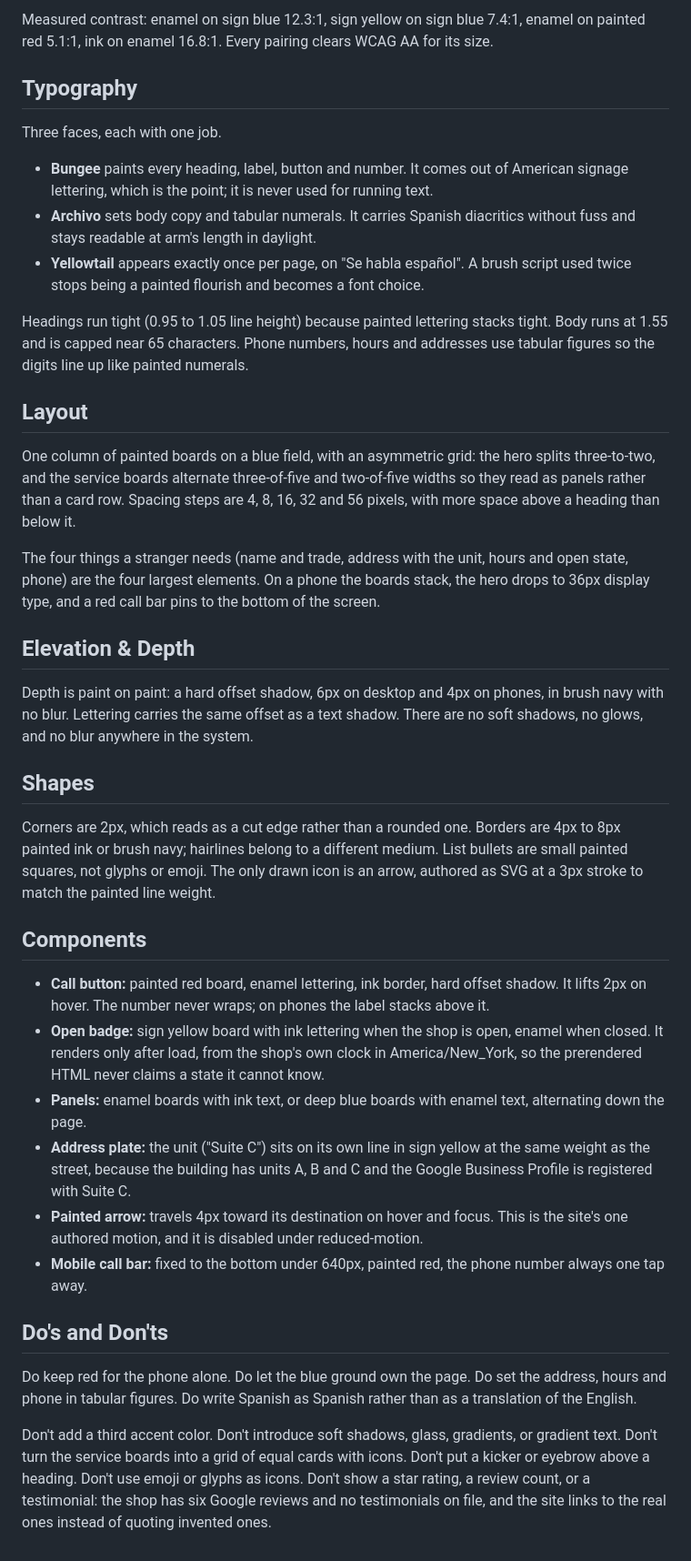
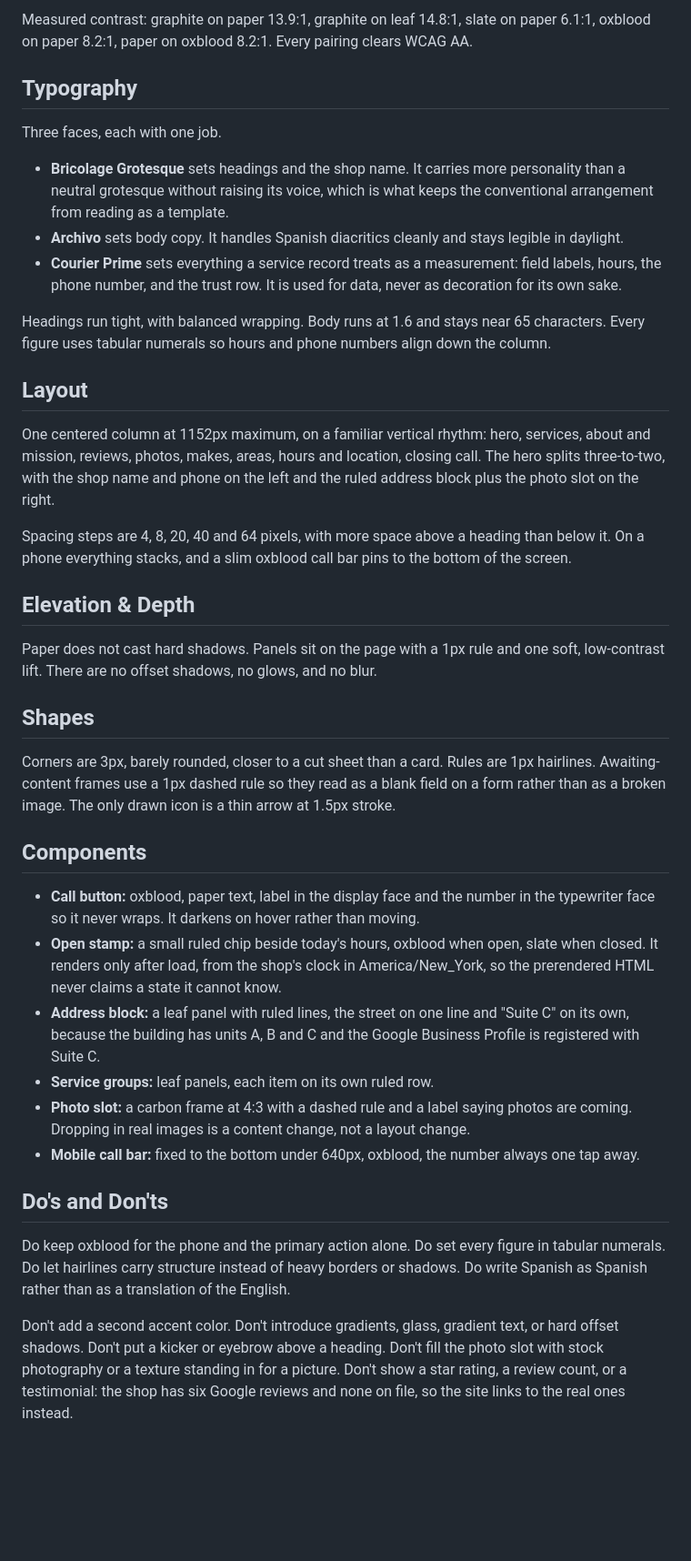
Before and after one commit to JandirGregorio/jk-autorepair, a Markdown page: DESIGN.md, the part around one of its changes. Shown at 91% size. Drawn GitHub-style; blank space fills up the shorter version.

Commit message:
docs: record the service record direction and brand commitment

```diff
--- a/DESIGN.md
+++ b/DESIGN.md
@@ -106,41 +116,41 @@ The ground is deep sign blue and it owns the page. Two painted accents sit on it
 
-Measured contrast: enamel on sign blue 12.3:1, sign yellow on sign blue 7.4:1, enamel on painted red 5.1:1, ink on enamel 16.8:1. Every pairing clears WCAG AA for its size.
+Measured contrast: graphite on paper 13.9:1, graphite on leaf 14.8:1, slate on paper 6.1:1, oxblood on paper 8.2:1, paper on oxblood 8.2:1. Every pairing clears WCAG AA.
 
 ## Typography
 
 Three faces, each with one job.
 
-- **Bungee** paints every heading, label, button and number. It comes out of American signage lettering, which is the point; it is never used for running text.
-- **Archivo** sets body copy and tabular numerals. It carries Spanish diacritics without fuss and stays readable at arm's length in daylight.
-- **Yellowtail** appears exactly once per page, on "Se habla español". A brush script used twice stops being a painted flourish and becomes a font choice.
+- **Bricolage Grotesque** sets headings and the shop name. It carries more personality than a neutral grotesque without raising its voice, which is what keeps the conventional arrangement from reading as a template.
+- **Archivo** sets body copy. It handles Spanish diacritics cleanly and stays legible in daylight.
+- **Courier Prime** sets everything a service record treats as a measurement: field labels, hours, the phone number, and the trust row. It is used for data, never as decoration for its own sake.
 
-Headings run tight (0.95 to 1.05 line height) because painted lettering stacks tight. Body runs at 1.55 and is capped near 65 characters. Phone numbers, hours and addresses use tabular figures so the digits line up like painted numerals.
+Headings run tight, with balanced wrapping. Body runs at 1.6 and stays near 65 characters. Every figure uses tabular numerals so hours and phone numbers align down the column.
 
 ## Layout
 
-One column of painted boards on a blue field, with an asymmetric grid: the hero splits three-to-two, and the service boards alternate three-of-five and two-of-five widths so they read as panels rather than a card row. Spacing steps are 4, 8, 16, 32 and 56 pixels, with more space above a heading than below it.
+One centered column at 1152px maximum, on a familiar vertical rhythm: hero, services, about and mission, reviews, photos, makes, areas, hours and location, closing call. The hero splits three-to-two, with the shop name and phone on the left and the ruled address block plus the photo slot on the right.
 
-The four things a stranger needs (name and trade, address with the unit, hours and open state, phone) are the four largest elements. On a phone the boards stack, the hero drops to 36px display type, and a red call bar pins to the bottom of the screen.
+Spacing steps are 4, 8, 20, 40 and 64 pixels, with more space above a heading than below it. On a phone everything stacks, and a slim oxblood call bar pins to the bottom of the screen.
 
 ## Elevation & Depth
 
-Depth is paint on paint: a hard offset shadow, 6px on desktop and 4px on phones, in brush navy with no blur. Lettering carries the same offset as a text shadow. There are no soft shadows, no glows, and no blur anywhere in the system.
+Paper does not cast hard shadows. Panels sit on the page with a 1px rule and one soft, low-contrast lift. There are no offset shadows, no glows, and no blur.
 
 ## Shapes
 
-Corners are 2px, which reads as a cut edge rather than a rounded one. Borders are 4px to 8px painted ink or brush navy; hairlines belong to a different medium. List bullets are small painted squares, not glyphs or emoji. The only drawn icon is an arrow, authored as SVG at a 3px stroke to match the painted line weight.
+Corners are 3px, barely rounded, closer to a cut sheet than a card. Rules are 1px hairlines. Awaiting-content frames use a 1px dashed rule so they read as a blank field on a form rather than as a broken image. The only drawn icon is a thin arrow at 1.5px stroke.
 
 ## Components
 
-- **Call button:** painted red board, enamel lettering, ink border, hard offset shadow. It lifts 2px on hover. The number never wraps; on phones the label stacks above it.
-- **Open badge:** sign yellow board with ink lettering when the shop is open, enamel when closed. It renders only after load, from the shop's own clock in America/New_York, so the prerendered HTML never claims a state it cannot know.
-- **Panels:** enamel boards with ink text, or deep blue boards with enamel text, alternating down the page.
-- **Address plate:** the unit ("Suite C") sits on its own line in sign yellow at the same weight as the street, because the building has units A, B and C and the Google Business Profile is registered with Suite C.
-- **Painted arrow:** travels 4px toward its destination on hover and focus. This is the site's one authored motion, and it is disabled under reduced-motion.
-- **Mobile call bar:** fixed to the bottom under 640px, painted red, the phone number always one tap away.
+- **Call button:** oxblood, paper text, label in the display face and the number in the typewriter face so it never wraps. It darkens on hover rather than moving.
+- **Open stamp:** a small ruled chip beside today's hours, oxblood when open, slate when closed. It renders only after load, from the shop's clock in America/New_York, so the prerendered HTML never claims a state it cannot know.
+- **Address block:** a leaf panel with ruled lines, the street on one line and "Suite C" on its own, because the building has units A, B and C and the Google Business Profile is registered with Suite C.
+- **Service groups:** leaf panels, each item on its own ruled row.
+- **Photo slot:** a carbon frame at 4:3 with a dashed rule and a label saying photos are coming. Dropping in real images is a content change, not a layout change.
+- **Mobile call bar:** fixed to the bottom under 640px, oxblood, the number always one tap away.
 
 ## Do's and Don'ts
 
-Do keep red for the phone alone. Do let the blue ground own the page. Do set the address, hours and phone in tabular figures. Do write Spanish as Spanish rather than as a translation of the English.
+Do keep oxblood for the phone and the primary action alone. Do set every figure in tabular numerals. Do let hairlines carry structure instead of heavy borders or shadows. Do write Spanish as Spanish rather than as a translation of the English.
 
-Don't add a third accent color. Don't introduce soft shadows, glass, gradients, or gradient text. Don't turn the service boards into a grid of equal cards with icons. Don't put a kicker or eyebrow above a heading. Don't use emoji or glyphs as icons. Don't show a star rating, a review count, or a testimonial: the shop has six Google reviews and no testimonials on file, and the site links to the real ones instead of quoting invented ones.
+Don't add a second accent color. Don't introduce gradients, glass, gradient text, or hard offset shadows. Don't put a kicker or eyebrow above a heading. Don't fill the photo slot with stock photography or a texture standing in for a picture. Don't show a star rating, a review count, or a testimonial: the shop has six Google reviews and none on file, so the site links to the real ones instead.
```
Also changed, not shown: other parts of DESIGN.md (+79 -69 lines), .impeccable/surfaces/src-pages-homepage-tsx.md (+7 -7 lines), PRODUCT.md (+1 -0 lines).
